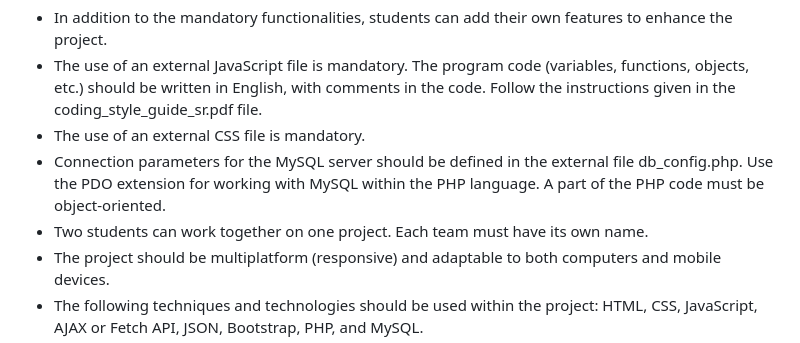
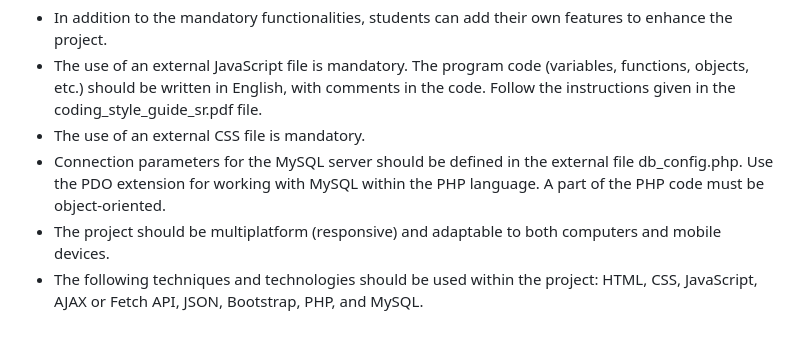
Before and after one commit to benjaminkovacevic/Shopping-List-Website, a Markdown page: README.md, the part around the change. GitHub-like rendering.

```diff
--- a/README.md
+++ b/README.md
@@ -36,7 +36,6 @@ The administrator section should be protected using sessions (PHP). All user pas
 - The use of an external JavaScript file is mandatory. The program code (variables, functions, objects, etc.) should be written in English, with comments in the code. Follow the instructions given in the coding_style_guide_sr.pdf file.
 - The use of an external CSS file is mandatory.
 - Connection parameters for the MySQL server should be defined in the external file db_config.php. Use the PDO extension for working with MySQL within the PHP language. A part of the PHP code must be object-oriented.
-- Two students can work together on one project. Each team must have its own name.
 - The project should be multiplatform (responsive) and adaptable to both computers and mobile devices.
 - The following techniques and technologies should be used within the project: HTML, CSS, JavaScript, AJAX or Fetch API, JSON, Bootstrap, PHP, and MySQL.
 - The PHP code that uses AJAX or Fetch API must manipulate data from the database. Recommended usage of AJAX or Fetch API techniques: data validation, data retrieval from the database, registration, and validation checks.
```
